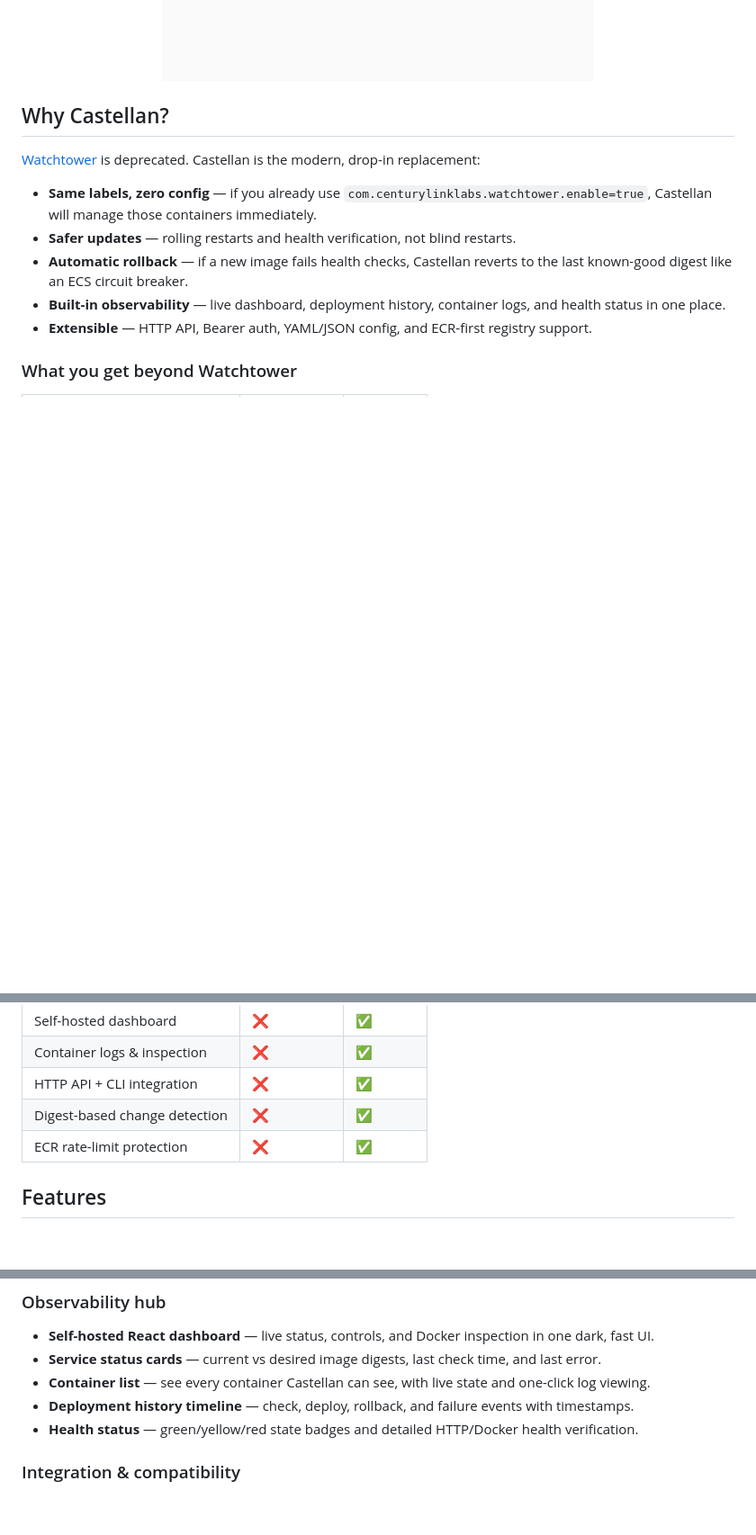
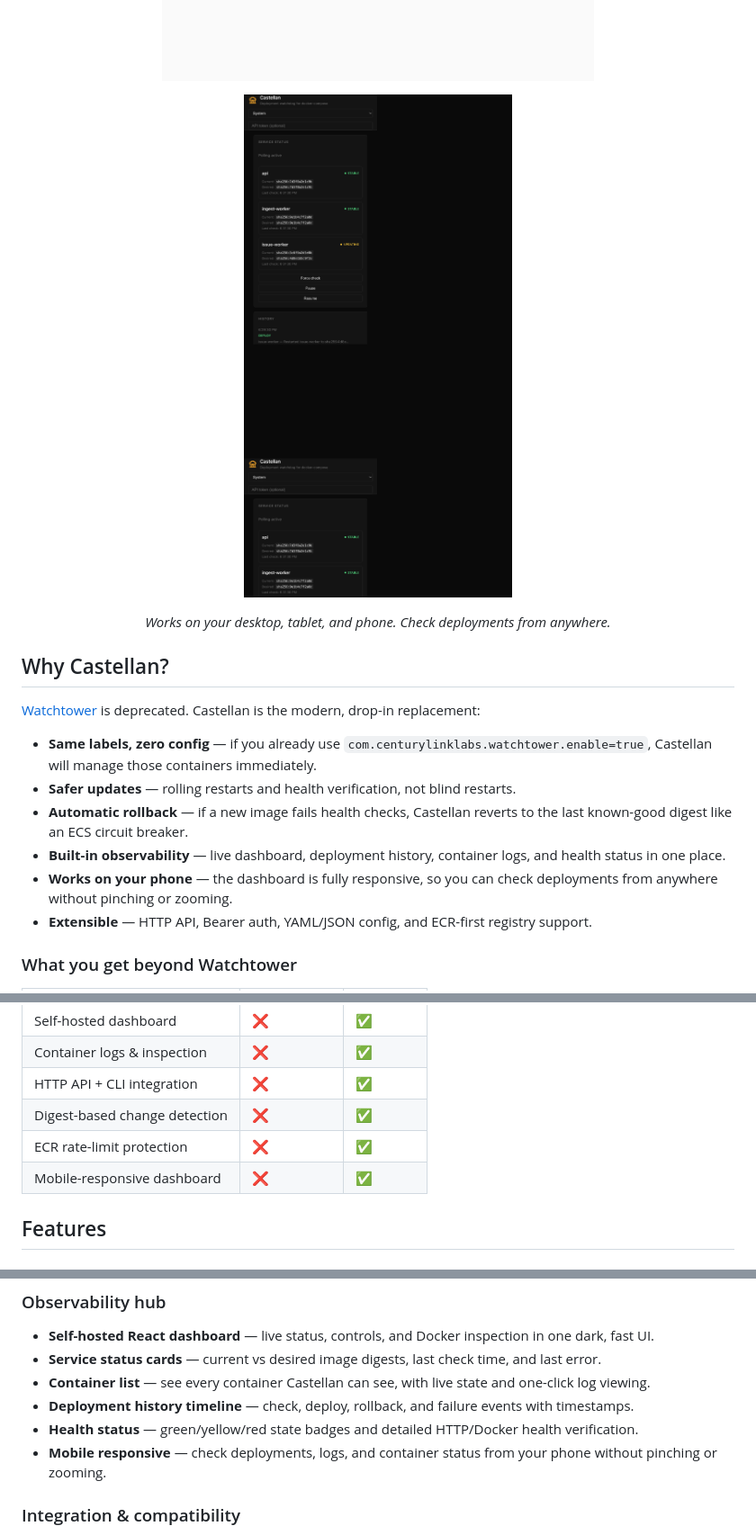
Before and after one commit to logfoxai/castellan, a Markdown page: README.md, 3 parts joined by grey strips. Shown: that part at 90% size. Drawn GitHub-style; pictures changed too: assets/screenshot-mobile.png (added); blank space fills up the shorter version.

Commit message:
feat: mobile responsive dashboard + README mobile selling point

```diff
--- a/README.md
+++ b/README.md
@@ -28,6 +28,12 @@
   <img src="assets/screenshot-light.png" alt="Castellan dashboard in light mode" width="100%" />
 </p>
 
+<p align="center">
+  <img src="assets/screenshot-mobile.png" alt="Castellan dashboard on a phone" width="360px" />
+</p>
+
+<p align="center"><em>Works on your desktop, tablet, and phone. Check deployments from anywhere.</em></p>
+
 ## Why Castellan?
 
 [Watchtower](https://containrrr.dev/watchtower/) is deprecated. Castellan is the modern, drop-in replacement:
@@ -36,6 +42,7 @@
 - **Safer updates** — rolling restarts and health verification, not blind restarts.
 - **Automatic rollback** — if a new image fails health checks, Castellan reverts to the last known-good digest like an ECS circuit breaker.
 - **Built-in observability** — live dashboard, deployment history, container logs, and health status in one place.
+- **Works on your phone** — the dashboard is fully responsive, so you can check deployments from anywhere without pinching or zooming.
 - **Extensible** — HTTP API, Bearer auth, YAML/JSON config, and ECR-first registry support.
 
 ### What you get beyond Watchtower
@@ -51,6 +58,7 @@
 | HTTP API + CLI integration | ❌ | ✅ |
 | Digest-based change detection | ❌ | ✅ |
 | ECR rate-limit protection | ❌ | ✅ |
+| Mobile-responsive dashboard | ❌ | ✅ |
 
 ## Features
 
@@ -69,6 +77,7 @@
 - **Container list** — see every container Castellan can see, with live state and one-click log viewing.
 - **Deployment history timeline** — check, deploy, rollback, and failure events with timestamps.
 - **Health status** — green/yellow/red state badges and detailed HTTP/Docker health verification.
+- **Mobile responsive** — check deployments, logs, and container status from your phone without pinching or zooming.
 
 ### Integration & compatibility
 
```
Also changed, not shown: other parts of README.md (+1 -0 lines), 2 other files.
